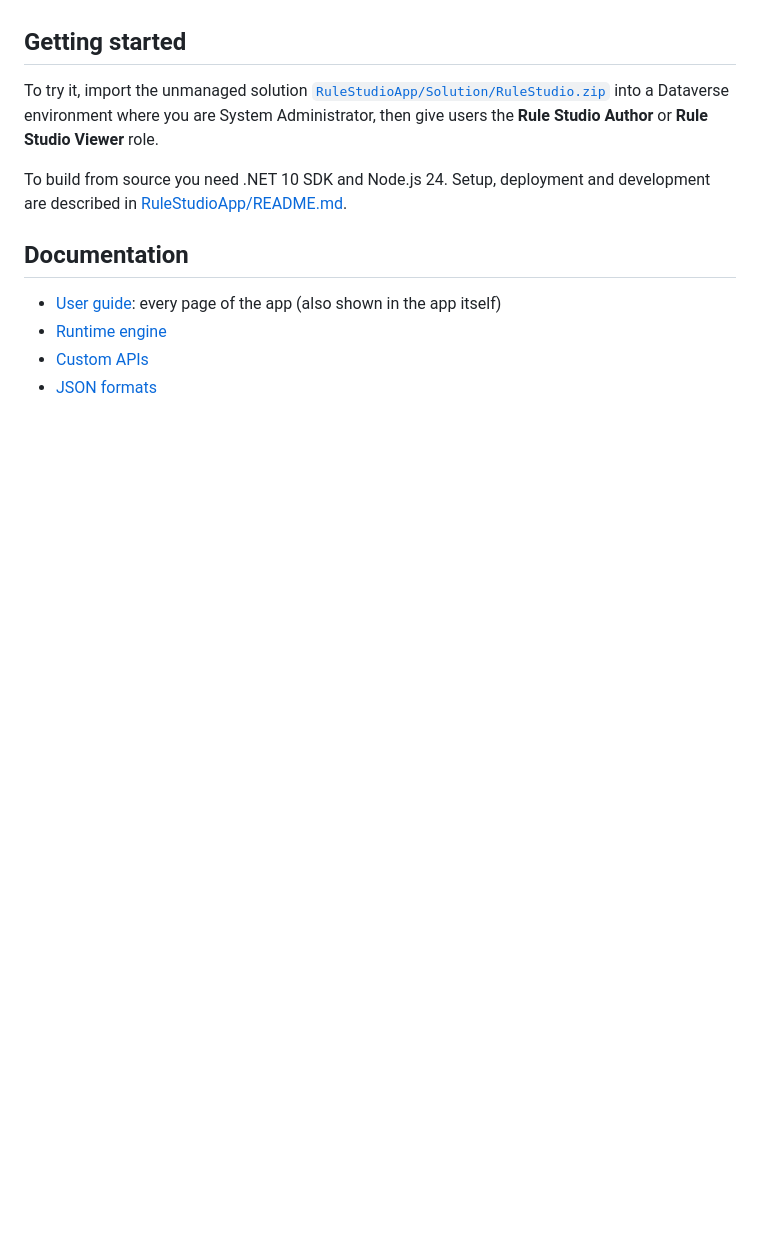
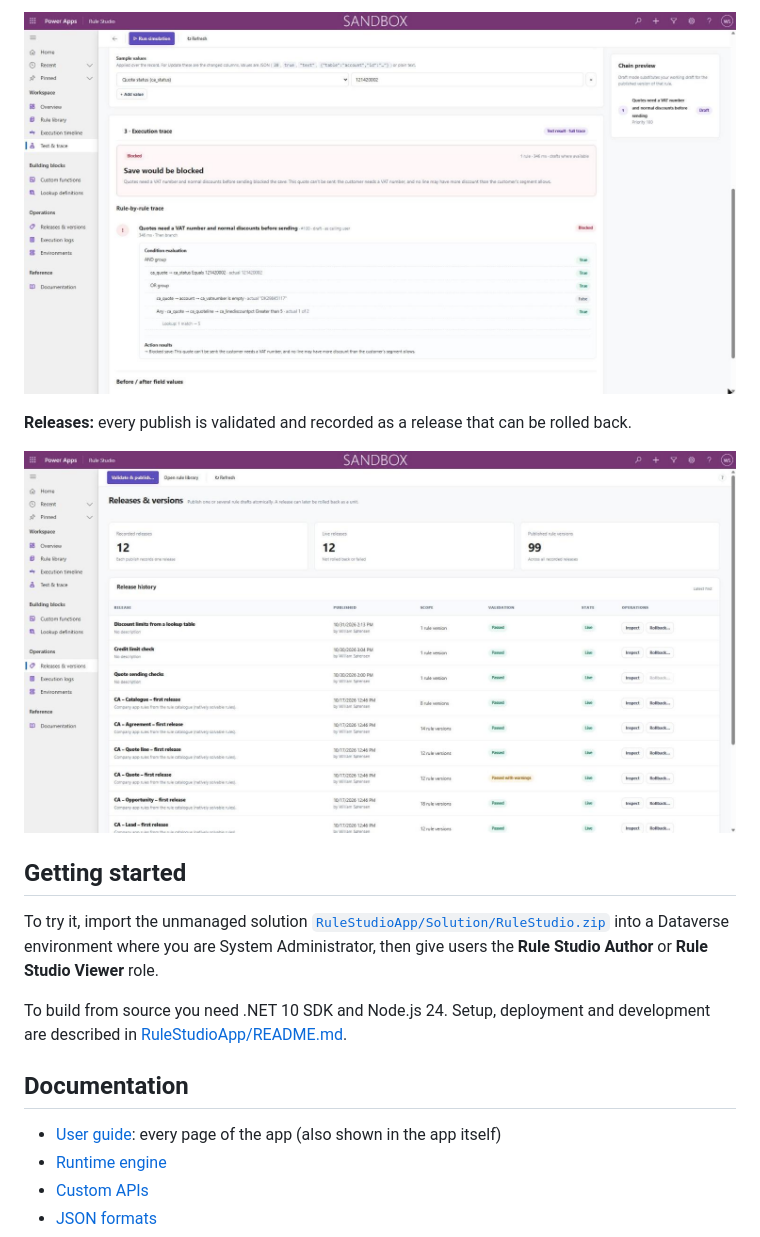
Before and after one commit to WSorensen1996/rule-studio, a Markdown page: README.md, the part around one of its changes. Rendered like a GitHub page; pictures changed too: media/releases.jpg (added), media/test-and-trace.jpg (added); blank space fills up the shorter version.

```diff
--- a/README.md
+++ b/README.md
@@ -22,3 +34,8 @@ any table in a model-driven app; one generic plug-in runs the published rules wh
+![Test and trace showing a blocked save and the value the lookup returned](media/test-and-trace.jpg)
+
+**Releases:** every publish is validated and recorded as a release that can be rolled back.
+
+![Releases and versions list](media/releases.jpg)
 
 ## Getting started
 
```
Also changed, not shown: other parts of README.md (+17 -5 lines), media/conditions.jpg (added), media/lookup-definitions.jpg (added), media/rule-editor.jpg (added), 3 other files.
